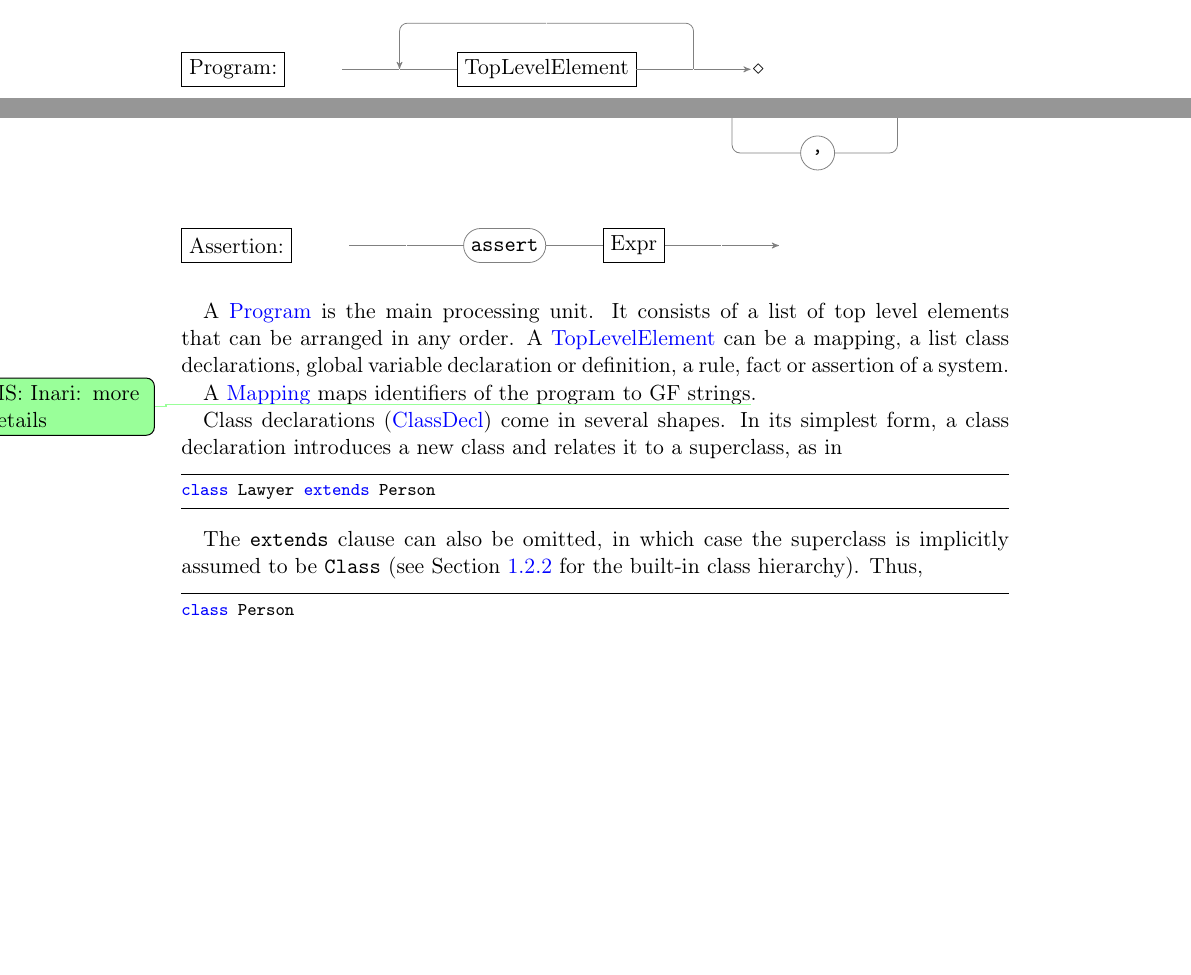
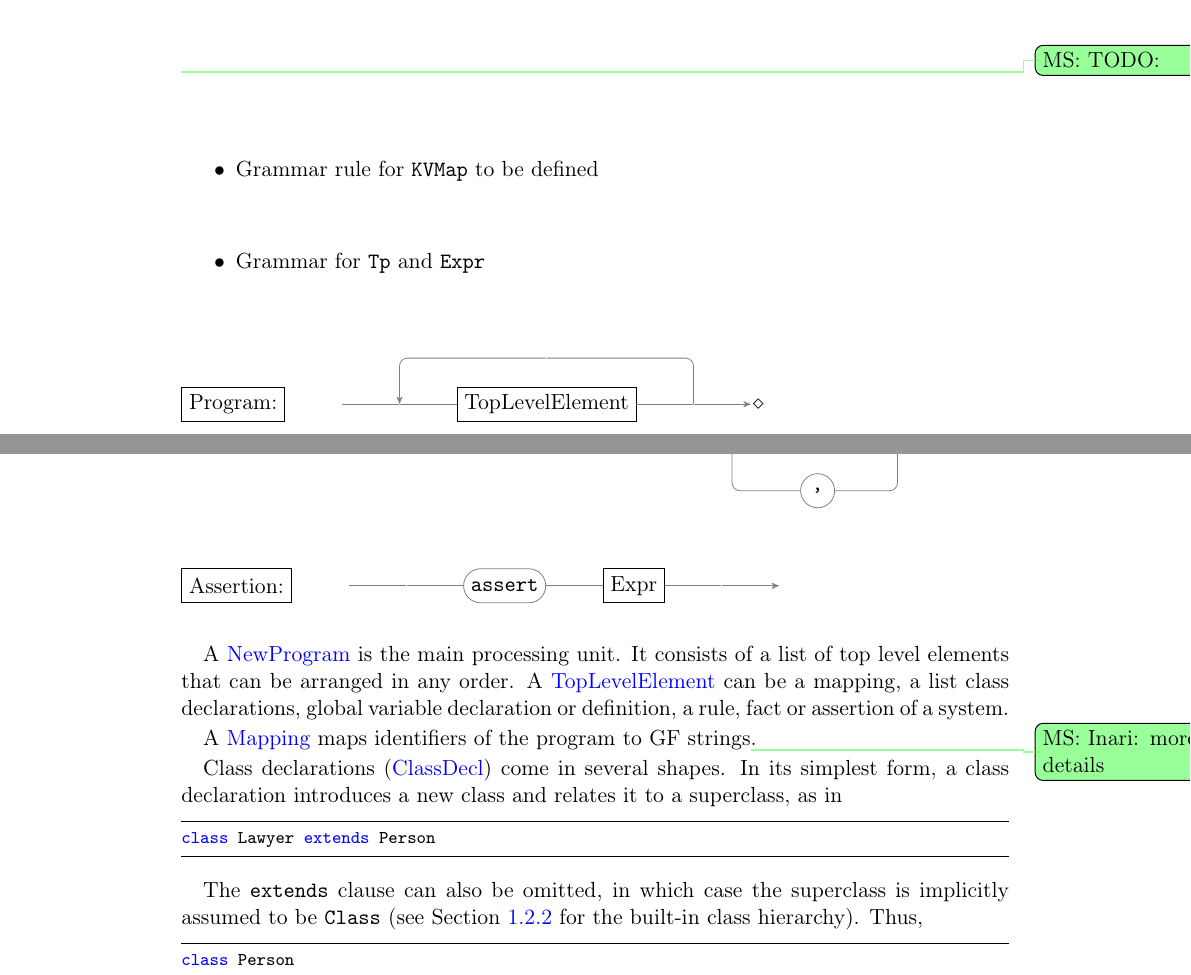
Before and after one commit to smucclaw/complaw, a LaTeX thesis (Publications/Documentation/L4Language/main.tex, which reads Publications/Documentation/L4Language/language.tex): two parts of pages 5 and 6 of 21 before the commit and two parts of pages 5 and 7 of 22 after it, joined at a grey line, cut at the place of the change, the shorter picture padded with empty space. Compiled offline with pdfLaTeX.

Commit message:
introduced railroad diagrams

```diff
--- a/Publications/Documentation/L4Language/language.tex
+++ b/Publications/Documentation/L4Language/language.tex
@@ -7,6 +7,54 @@
   Program : (TopLevelElement +)
   ;
 \end{rail}
+
+\begin{rail}
+TopLevelElement : ClassDecl
+                | GlobalVarDecl
+                | GlobalVarDefn
+                | RuleOrFact
+                | Assertion
+                | Automaton
+                | System
+;
+
+ClassDecl : 'class' 'VAR' ('extends' 'VAR')? Fields
+;
+
+Fields : ( '\{' (  'VAR' ':' Tp  +) '\}' )?
+;
+
+VarDecl : 'VAR' ':' Tp
+;
+
+GlobalVarDecl : 'decl' VarDecl
+;
+
+GlobalVarDefn : 'defn' VarDecl '=' Expr
+;
+
+
+ARName : ( '<' 'VAR' '>' )?
+;
+
+Rule : 'rule' ARName  KVMap RuleVarDecls 'if' Expr 'then' Expr
+;
+
+Fact : 'fact' ARName  KVMap RuleVarDecls Expr
+;
+
+RuleVarDecls : 'for' ( VarDecl + ',' )
+;
+
+Assertion : 'assert' ARName KVMap Expr
+;
+\end{rail}
+
+\remms{TODO:}
+\begin{itemize}
+\item Grammar rule for \texttt{KVMap} to be defined
+\item Grammar for \texttt{Tp} and \texttt{Expr}
+\end{itemize}
 
 %......................................................................
 \begin{syntaxdiagram}{Program}
@@ -344,7 +392,7 @@ start -- bassert -- assert -- expr -- aexpr -> end
 %......................................................................
 
 
-A \nonterminalref{Program} is the main processing unit. It consists of a list
+A \nonterminalref{NewProgram} is the main processing unit. It consists of a list
 of top level elements that can be arranged in any order. A
 \nonterminalref{TopLevelElement} can be a mapping, a list class declarations,
 global variable declaration or definition, a rule, fact or assertion of a system.
```
Also changed, not shown: Publications/Documentation/L4Language/language.tex (2 more changed lines).
